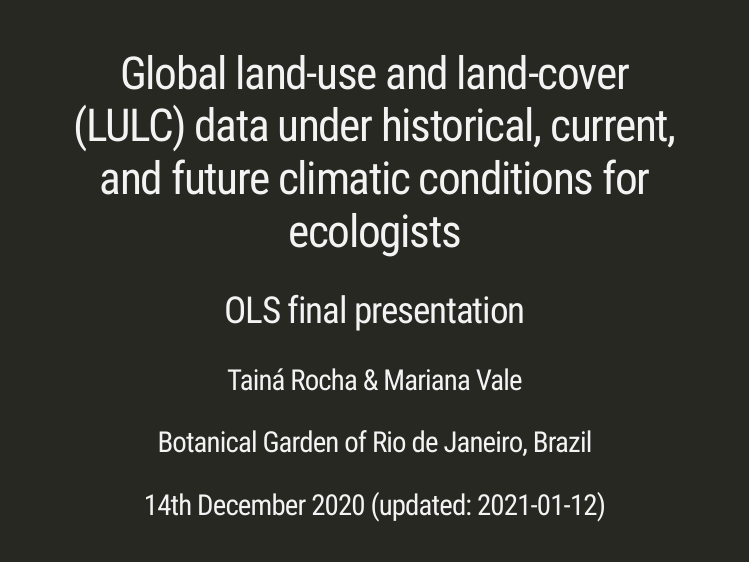
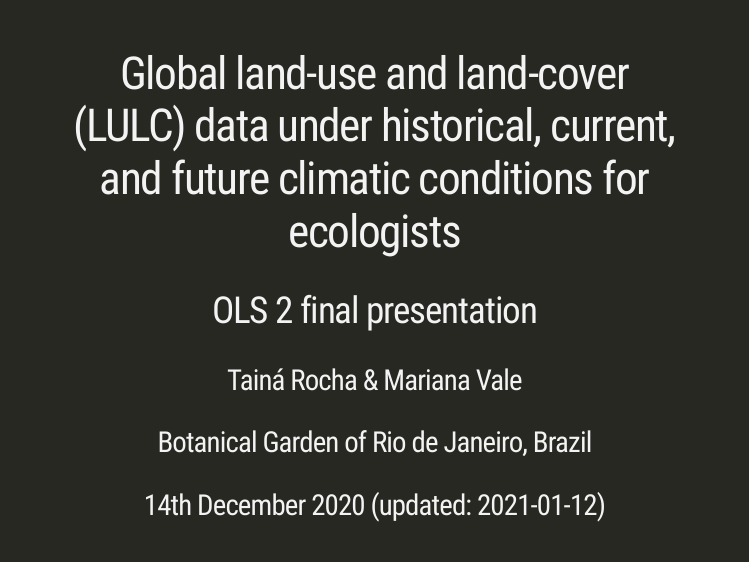
Before and after one commit to Tai-Rocha/OLS_2_Tai-Rocha.github.io, an R Markdown document (index.Rmd): page 1 of 13. Rendered offline with R 4.5, knitr and Pandoc, with nearby package versions; the slides are laid out offline by our stand-in for remark.js, each with all of its steps uncovered, in fonts that may differ from those the slides ask for, and without slide numbers, shadows or browser add-ons.

Commit message:
finished

```diff
--- a/index.Rmd
+++ b/index.Rmd
@@ -1,6 +1,6 @@
 ---
 title: "Global land-use and land-cover (LULC) data under historical, current, and future climatic conditions for ecologists"
-subtitle: "OLS final presentation"
+subtitle: "OLS 2 final presentation"
 author: "Tainá Rocha & Mariana Vale"
 institute: "Botanical Garden of Rio de Janeiro, Brazil"
 date: "14th December 2020	 (updated: `r Sys.Date()`)"
```
